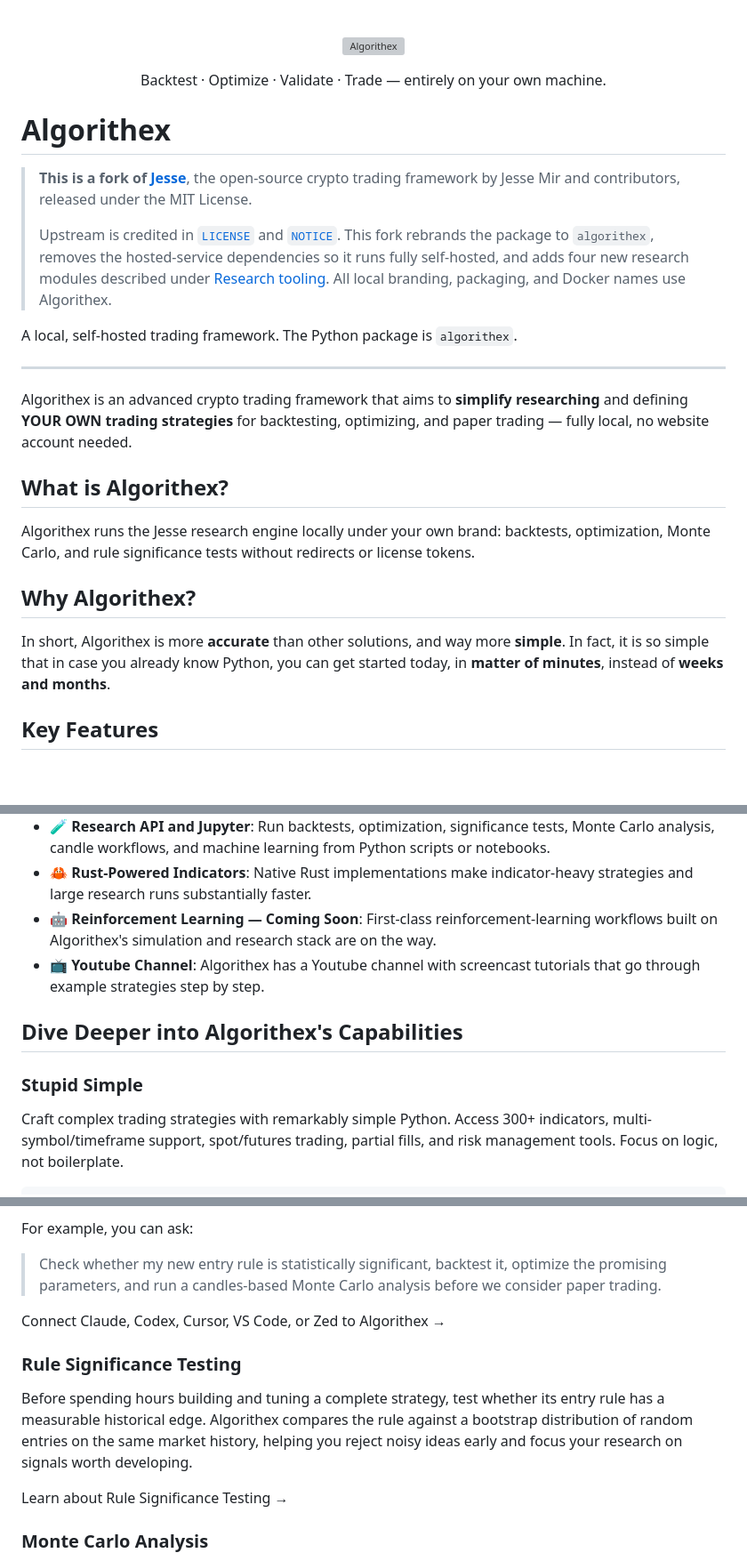
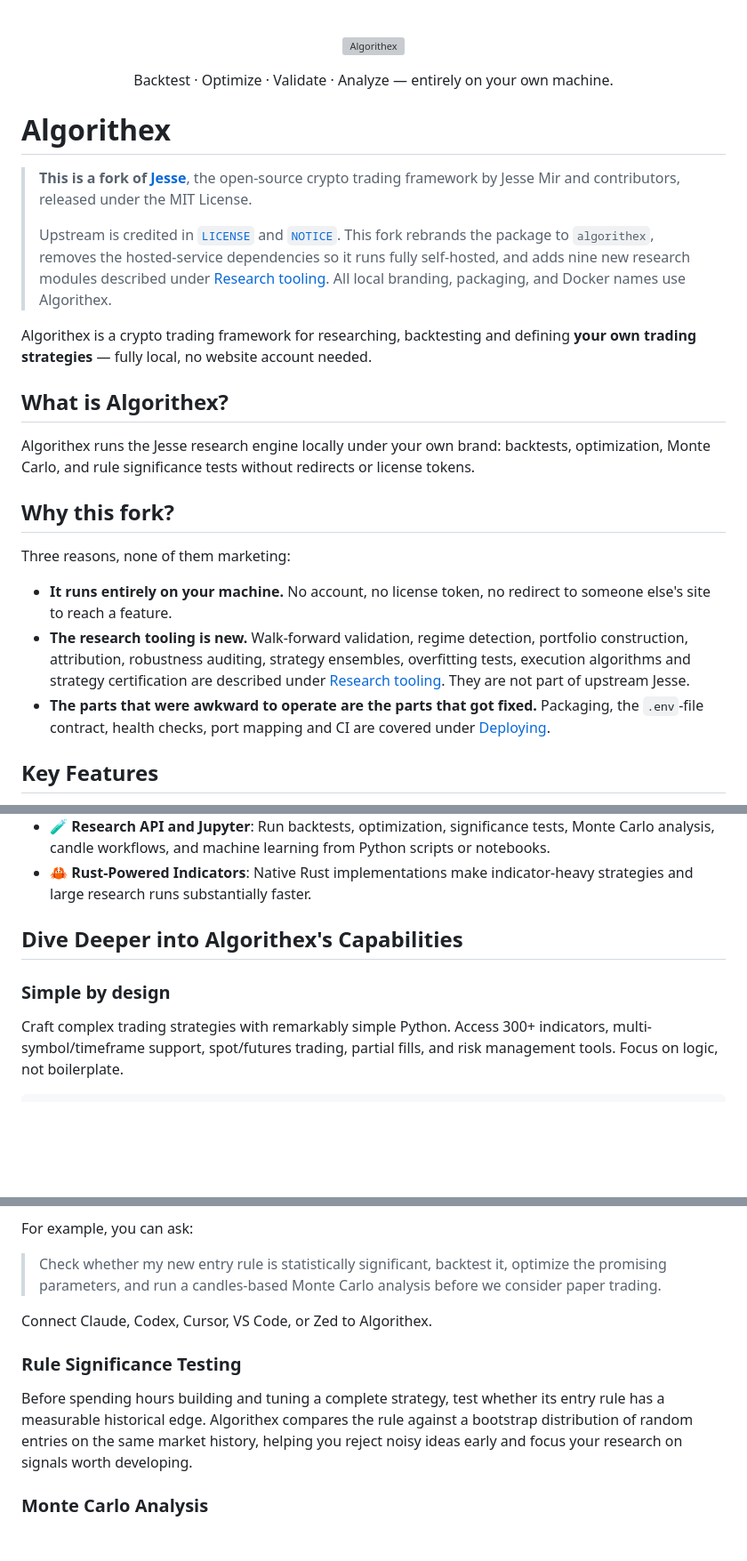
Before and after one commit to yashd-dev411/algorithex, a Markdown page: README.md, 3 parts joined by grey strips. Shown at 89% size. Drawn GitHub-style; blank space fills up the shorter version; grey boxes are pictures that could not be loaded.

Commit message:
Make the README claim only what this build actually does
The tagline promised trading while the "what this release is and is not"
section states there is no order-placement code path at all. The fork
disclosure credited four research modules where nine exist, and the section
marked "New in this fork" opened by describing upstream behaviour under
Jesse's name.

Replaces the inherited "why" copy -- which asserted this fork is "more
accurate than other solutions" and got through in a matter of minutes --
with three differentiators a reader can check against the repository. Drops
a YouTube claim with no link behind it and an inherited "coming soon"
roadmap for work this fork does not do.

🤖 Generated with Codebuff
Co-Authored-By: Codebuff <noreply@codebuff.com>

````diff
--- a/README.md
+++ b/README.md
@@ -5,7 +5,7 @@
 </p>
 
 <p align="center">
-Backtest · Optimize · Validate · Trade — entirely on your own machine.
+Backtest · Optimize · Validate · Analyze — entirely on your own machine.
 </p>
 </div>
 
@@ -13,20 +13,19 @@ Backtest · Optimize · Validate · Trade — entirely on your own machine.
 
 > **This is a fork of [Jesse](https://github.com/jesse-ai/jesse)**, the open-source crypto trading framework by Jesse Mir and contributors, released under the MIT License.
 >
-> Upstream is credited in [`LICENSE`](LICENSE) and [`NOTICE`](NOTICE). This fork rebrands the package to `algorithex`, removes the hosted-service dependencies so it runs fully self-hosted, and adds four new research modules described under [Research tooling](#research-tooling). All local branding, packaging, and Docker names use Algorithex.
+> Upstream is credited in [`LICENSE`](LICENSE) and [`NOTICE`](NOTICE). This fork rebrands the package to `algorithex`, removes the hosted-service dependencies so it runs fully self-hosted, and adds nine new research modules described under [Research tooling](#research-tooling). All local branding, packaging, and Docker names use Algorithex.
 
-A local, self-hosted trading framework. The Python package is `algorithex`.
-
----
-
-Algorithex is an advanced crypto trading framework that aims to **simplify** **researching** and defining **YOUR OWN trading strategies** for backtesting, optimizing, and paper trading — fully local, no website account needed.
+Algorithex is a crypto trading framework for researching, backtesting and defining **your own trading strategies** — fully local, no website account needed.
 
 ## What is Algorithex?
 Algorithex runs the Jesse research engine locally under your own brand: backtests, optimization, Monte Carlo, and rule significance tests without redirects or license tokens.
 
-## Why Algorithex?
-In short, Algorithex is more **accurate** than other solutions, and way more **simple**.
-In fact, it is so simple that in case you already know Python, you can get started today, in **matter of minutes**, instead of **weeks and months**.
+## Why this fork?
+Three reasons, none of them marketing:
+
+- **It runs entirely on your machine.** No account, no license token, no redirect to someone else's site to reach a feature.
+- **The research tooling is new.** Walk-forward validation, regime detection, portfolio construction, attribution, robustness auditing, strategy ensembles, overfitting tests, execution algorithms and strategy certification are described under [Research tooling](#research-tooling). They are not part of upstream Jesse.
+- **The parts that were awkward to operate are the parts that got fixed.** Packaging, the `.env`-file contract, health checks, port mapping and CI are covered under [Deploying](#deploying).
 
 ## Key Features
 
@@ -50,12 +49,10 @@ In fact, it is so simple that in case you already know Python, you can get start
 - 🧠 **Machine Learning**: A built-in ML pipeline — gather labelled training data from backtests, train scikit-learn models (binary, multiclass, or regression), and deploy predictions directly inside your strategies.
 - 🧪 **Research API and Jupyter**: Run backtests, optimization, significance tests, Monte Carlo analysis, candle workflows, and machine learning from Python scripts or notebooks.
 - 🦀 **Rust-Powered Indicators**: Native Rust implementations make indicator-heavy strategies and large research runs substantially faster.
-- 🤖 **Reinforcement Learning — Coming Soon**: First-class reinforcement-learning workflows built on Algorithex's simulation and research stack are on the way.
-- 📺 **Youtube Channel**: Algorithex has a Youtube channel with screencast tutorials that go through example strategies step by step.
 
 ## Dive Deeper into Algorithex's Capabilities
 
-### Stupid Simple
+### Simple by design
 Craft complex trading strategies with remarkably simple Python. Access 300+ indicators, multi-symbol/timeframe support, spot/futures trading, partial fills, and risk management tools. Focus on logic, not boilerplate.
 
 ```python
@@ -98,12 +94,10 @@ For example, you can ask:
 
 > Check whether my new entry rule is statistically significant, backtest it, optimize the promising parameters, and run a candles-based Monte Carlo analysis before we consider paper trading.
 
-Connect Claude, Codex, Cursor, VS Code, or Zed to Algorithex →
+Connect Claude, Codex, Cursor, VS Code, or Zed to Algorithex.
 
 ### Rule Significance Testing
 Before spending hours building and tuning a complete strategy, test whether its entry rule has a measurable historical edge. Algorithex compares the rule against a bootstrap distribution of random entries on the same market history, helping you reject noisy ideas early and focus your research on signals worth developing.
-
-Learn about Rule Significance Testing →
 
 ### Monte Carlo Analysis
 Stress-test your strategies beyond a single historical path. Algorithex's Monte Carlo mode runs hundreds of simulations using **trade-order shuffling** (tests whether trade timing drove your results) and **candles-based** (tests robustness under slightly different market conditions) methods. Use it to distinguish skill from luck, understand the range of outcomes you can realistically expect, and catch overfitting early.
````
Also changed, not shown: other parts of README.md (+1 -9 lines).
